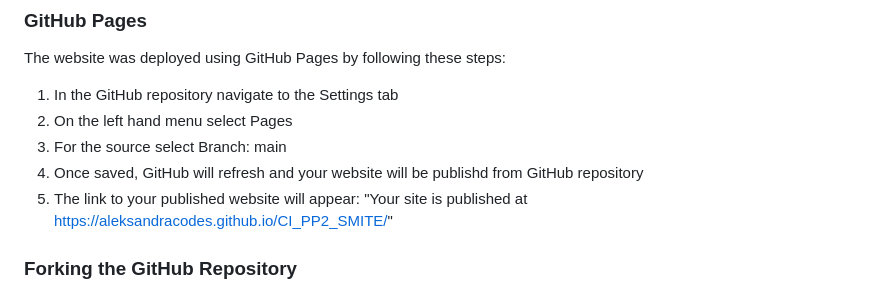
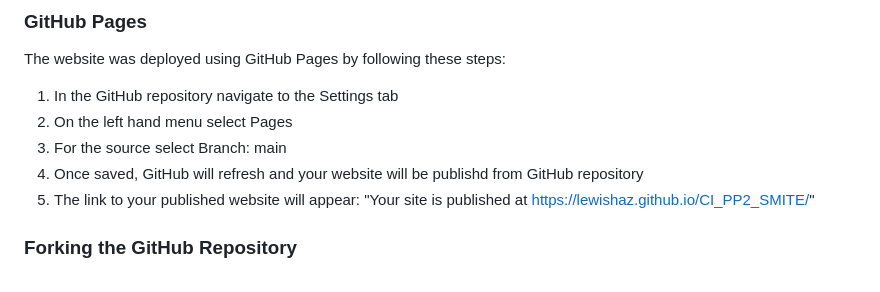
Before and after one commit to LewisHaZ/CI_PP2_SMITE, a Markdown page: README.md, the part around the change. GitHub-like rendering.

Commit message:
alter link for github deployment section (fix)

```diff
--- a/README.md
+++ b/README.md
@@ -558,7 +558,7 @@ The website was deployed using GitHub Pages by following these steps:
 2. On the left hand menu select Pages
 3. For the source select Branch: main
 4. Once saved, GitHub will refresh and your website will be publishd from GitHub repository
-5. The link to your published website will appear: "Your site is published at https://aleksandracodes.github.io/CI_PP2_SMITE/"
+5. The link to your published website will appear: "Your site is published at https://lewishaz.github.io/CI_PP2_SMITE/"
 
 ### Forking the GitHub Repository
 1. Go to the GitHub repository
```
